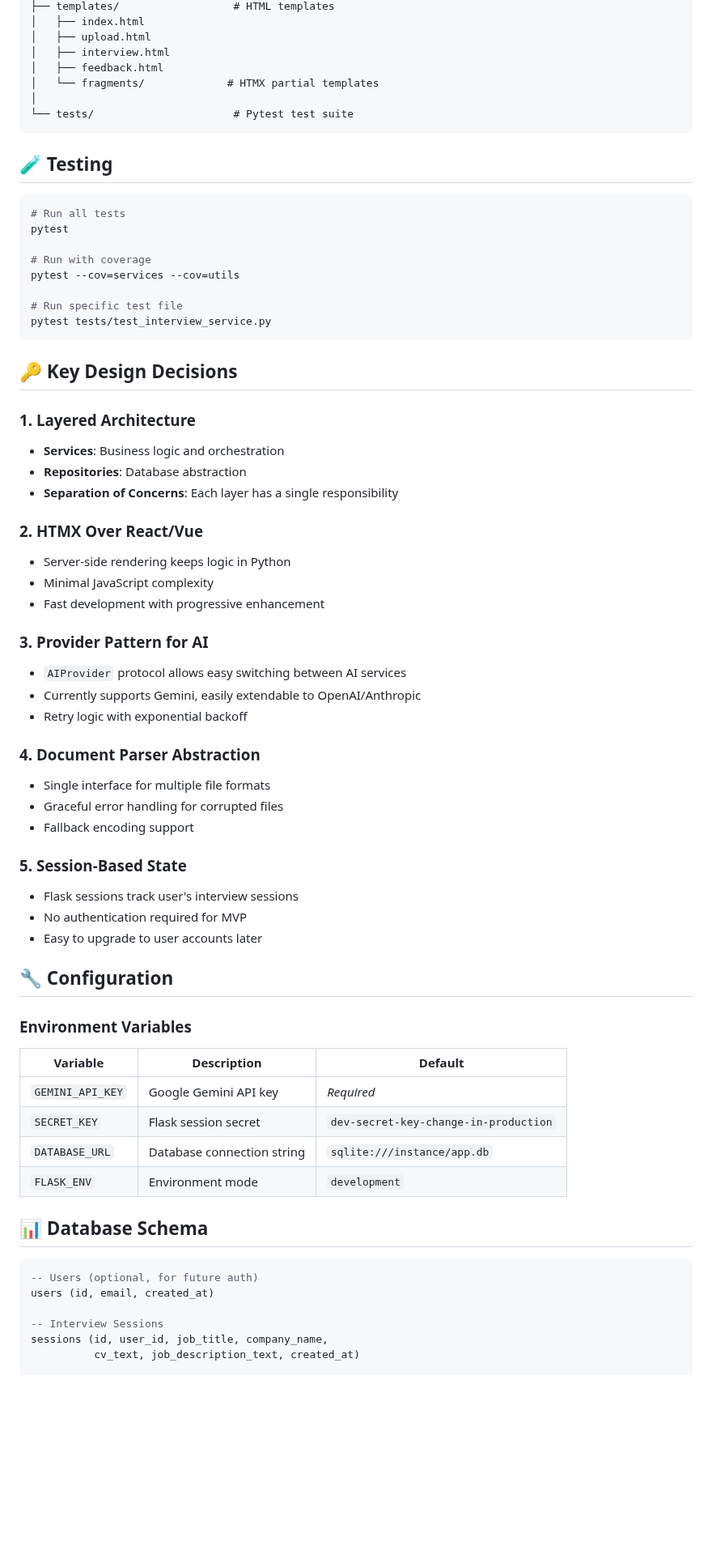
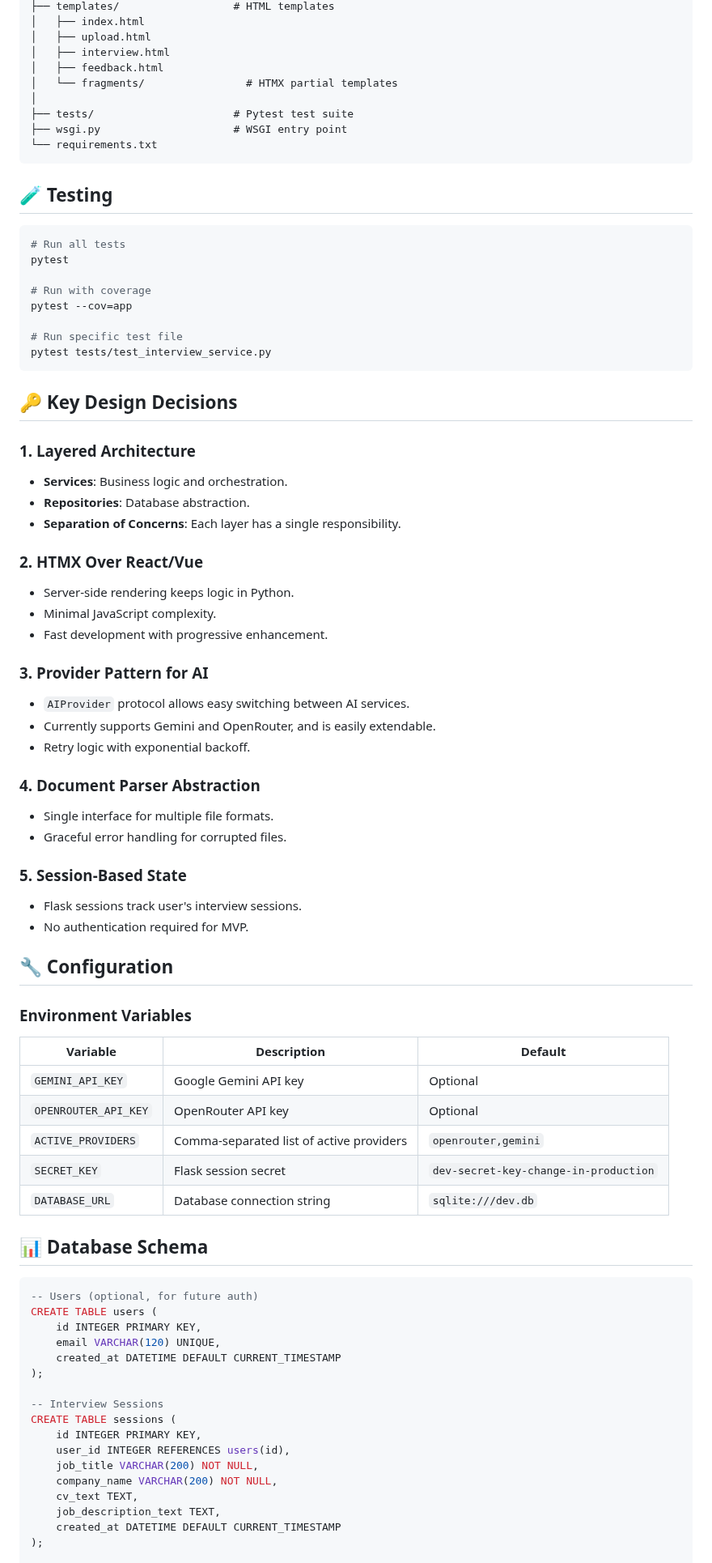
Before and after one commit to DanielPopoola/interview-simulator, a Markdown page: README.md, the part around one of its changes. Shown at 81% size. Drawn GitHub-style; blank space fills up the shorter version.

````diff
--- a/README.md
+++ b/README.md
@@ -184,9 +180,11 @@ interview-simulator/
 │   ├── upload.html
 │   ├── interview.html
 │   ├── feedback.html
-│   └── fragments/             # HTMX partial templates
+│   └── fragments/                # HTMX partial templates
 │
-└── tests/                      # Pytest test suite
+├── tests/                      # Pytest test suite
+├── wsgi.py                     # WSGI entry point
+└── requirements.txt
 ```
 
 ## 🧪 Testing
@@ -196,7 +194,7 @@ interview-simulator/
 pytest
 
 # Run with coverage
-pytest --cov=services --cov=utils
+pytest --cov=app
 
 # Run specific test file
 pytest tests/test_interview_service.py
@@ -205,29 +203,27 @@ pytest tests/test_interview_service.py
 ## 🔑 Key Design Decisions
 
 ### 1. **Layered Architecture**
-- **Services**: Business logic and orchestration
-- **Repositories**: Database abstraction
-- **Separation of Concerns**: Each layer has a single responsibility
+- **Services**: Business logic and orchestration.
+- **Repositories**: Database abstraction.
+- **Separation of Concerns**: Each layer has a single responsibility.
 
 ### 2. **HTMX Over React/Vue**
-- Server-side rendering keeps logic in Python
-- Minimal JavaScript complexity
-- Fast development with progressive enhancement
+- Server-side rendering keeps logic in Python.
+- Minimal JavaScript complexity.
+- Fast development with progressive enhancement.
 
 ### 3. **Provider Pattern for AI**
-- `AIProvider` protocol allows easy switching between AI services
-- Currently supports Gemini, easily extendable to OpenAI/Anthropic
-- Retry logic with exponential backoff
+- `AIProvider` protocol allows easy switching between AI services.
+- Currently supports Gemini and OpenRouter, and is easily extendable.
+- Retry logic with exponential backoff.
 
 ### 4. **Document Parser Abstraction**
-- Single interface for multiple file formats
-- Graceful error handling for corrupted files
-- Fallback encoding support
+- Single interface for multiple file formats.
+- Graceful error handling for corrupted files.
 
 ### 5. **Session-Based State**
-- Flask sessions track user's interview sessions
-- No authentication required for MVP
-- Easy to upgrade to user accounts later
+- Flask sessions track user's interview sessions.
+- No authentication required for MVP.
 
 ## 🔧 Configuration
 
@@ -235,19 +231,31 @@ pytest tests/test_interview_service.py
 
 | Variable | Description | Default |
 |----------|-------------|---------|
-| `GEMINI_API_KEY` | Google Gemini API key | *Required* |
+| `GEMINI_API_KEY` | Google Gemini API key | Optional |
+| `OPENROUTER_API_KEY` | OpenRouter API key | Optional |
+| `ACTIVE_PROVIDERS` | Comma-separated list of active providers | `openrouter,gemini` |
 | `SECRET_KEY` | Flask session secret | `dev-secret-key-change-in-production` |
-| `DATABASE_URL` | Database connection string | `sqlite:///instance/app.db` |
-| `FLASK_ENV` | Environment mode | `development` |
+| `DATABASE_URL` | Database connection string | `sqlite:///dev.db` |
 
 ## 📊 Database Schema
 
 ```sql
 -- Users (optional, for future auth)
-users (id, email, created_at)
+CREATE TABLE users (
+    id INTEGER PRIMARY KEY,
+    email VARCHAR(120) UNIQUE,
+    created_at DATETIME DEFAULT CURRENT_TIMESTAMP
+);
 
 -- Interview Sessions
-sessions (id, user_id, job_title, company_name,
-          cv_text, job_description_text, created_at)
+CREATE TABLE sessions (
+    id INTEGER PRIMARY KEY,
+    user_id INTEGER REFERENCES users(id),
+    job_title VARCHAR(200) NOT NULL,
+    company_name VARCHAR(200) NOT NULL,
+    cv_text TEXT,
+    job_description_text TEXT,
+    created_at DATETIME DEFAULT CURRENT_TIMESTAMP
+);
 
 -- Conversation Messages
````
Also changed, not shown: other parts of README.md (+64 -55 lines).
